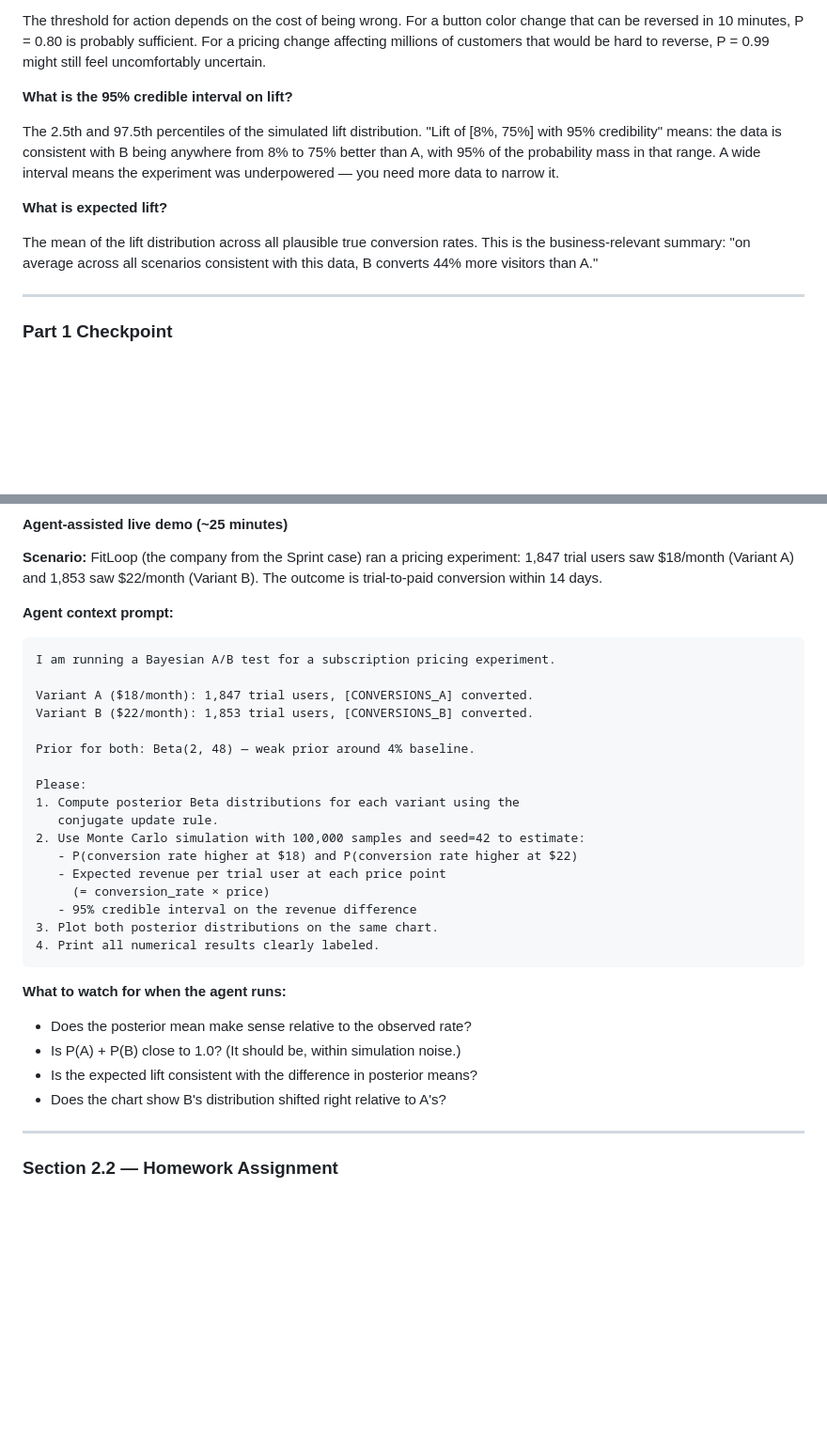
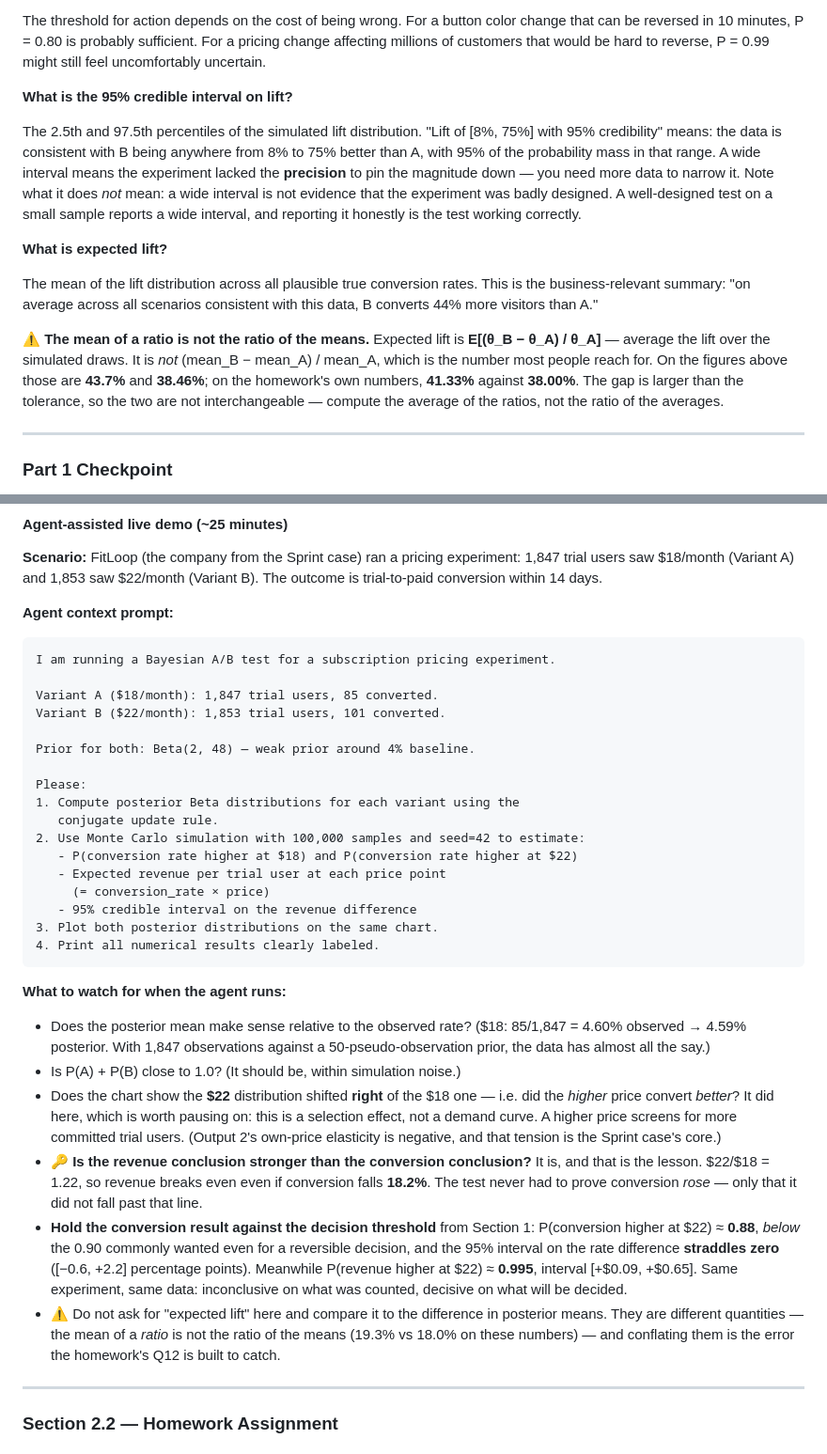
Before and after one commit to nu-mktg/marketing-analytics, a Markdown page: lecture_notes/lecture_01_bayesian_ab_testing.md, 2 parts joined by grey strips. Shown at 94% size. Rendered like a GitHub page; blank space fills up the shorter version.

Commit message:
deploy: auto-update from shleeneu/mktg-analytics-course-backup 2026-09-08 18:49 UTC

````diff
--- a/lecture_notes/lecture_01_bayesian_ab_testing.md
+++ b/lecture_notes/lecture_01_bayesian_ab_testing.md
@@ -322,11 +322,13 @@ The threshold for action depends on the cost of being wrong. For a button color
 
 **What is the 95% credible interval on lift?**
 
-The 2.5th and 97.5th percentiles of the simulated lift distribution. "Lift of [8%, 75%] with 95% credibility" means: the data is consistent with B being anywhere from 8% to 75% better than A, with 95% of the probability mass in that range. A wide interval means the experiment was underpowered — you need more data to narrow it.
+The 2.5th and 97.5th percentiles of the simulated lift distribution. "Lift of [8%, 75%] with 95% credibility" means: the data is consistent with B being anywhere from 8% to 75% better than A, with 95% of the probability mass in that range. A wide interval means the experiment lacked the **precision** to pin the magnitude down — you need more data to narrow it. Note what it does *not* mean: a wide interval is not evidence that the experiment was badly designed. A well-designed test on a small sample reports a wide interval, and reporting it honestly is the test working correctly.
 
 **What is expected lift?**
 
 The mean of the lift distribution across all plausible true conversion rates. This is the business-relevant summary: "on average across all scenarios consistent with this data, B converts 44% more visitors than A."
+
+⚠️ **The mean of a ratio is not the ratio of the means.** Expected lift is **E[(θ_B − θ_A) / θ_A]** — average the lift over the simulated draws. It is *not* (mean_B − mean_A) / mean_A, which is the number most people reach for. On the figures above those are **43.7%** and **38.46%**; on the homework's own numbers, **41.33%** against **38.00%**. The gap is larger than the tolerance, so the two are not interchangeable — compute the average of the ratios, not the ratio of the averages.
 
 ---
 
@@ -363,8 +365,8 @@ The mean of the lift distribution across all plausible true conversion rates. Th
 ```
 I am running a Bayesian A/B test for a subscription pricing experiment.
 
-Variant A ($18/month): 1,847 trial users, [CONVERSIONS_A] converted.
-Variant B ($22/month): 1,853 trial users, [CONVERSIONS_B] converted.
+Variant A ($18/month): 1,847 trial users, 85 converted.
+Variant B ($22/month): 1,853 trial users, 101 converted.
 
 Prior for both: Beta(2, 48) — weak prior around 4% baseline.
 
@@ -381,10 +383,12 @@ Please:
 ```
 
 **What to watch for when the agent runs:**
-- Does the posterior mean make sense relative to the observed rate?
+- Does the posterior mean make sense relative to the observed rate? (\$18: 85/1,847 = 4.60% observed → 4.59% posterior. With 1,847 observations against a 50-pseudo-observation prior, the data has almost all the say.)
 - Is P(A) + P(B) close to 1.0? (It should be, within simulation noise.)
-- Is the expected lift consistent with the difference in posterior means?
-- Does the chart show B's distribution shifted right relative to A's?
+- Does the chart show the **\$22** distribution shifted **right** of the \$18 one — i.e. did the *higher* price convert *better*? It did here, which is worth pausing on: this is a selection effect, not a demand curve. A higher price screens for more committed trial users. (Output 2's own-price elasticity is negative, and that tension is the Sprint case's core.)
+- 🔑 **Is the revenue conclusion stronger than the conversion conclusion?** It is, and that is the lesson. \$22/\$18 = 1.22, so revenue breaks even even if conversion falls **18.2%**. The test never had to prove conversion *rose* — only that it did not fall past that line.
+- **Hold the conversion result against the decision threshold** from Section 1: P(conversion higher at \$22) ≈ **0.88**, *below* the 0.90 commonly wanted even for a reversible decision, and the 95% interval on the rate difference **straddles zero** ([−0.6, +2.2] percentage points). Meanwhile P(revenue higher at \$22) ≈ **0.995**, interval [+\$0.09, +\$0.65]. Same experiment, same data: inconclusive on what was counted, decisive on what will be decided.
+- ⚠️ Do not ask for "expected lift" here and compare it to the difference in posterior means. They are different quantities — the mean of a *ratio* is not the ratio of the means (19.3% vs 18.0% on these numbers) — and conflating them is the error the homework's Q12 is built to catch.
 
 ---
 
````
